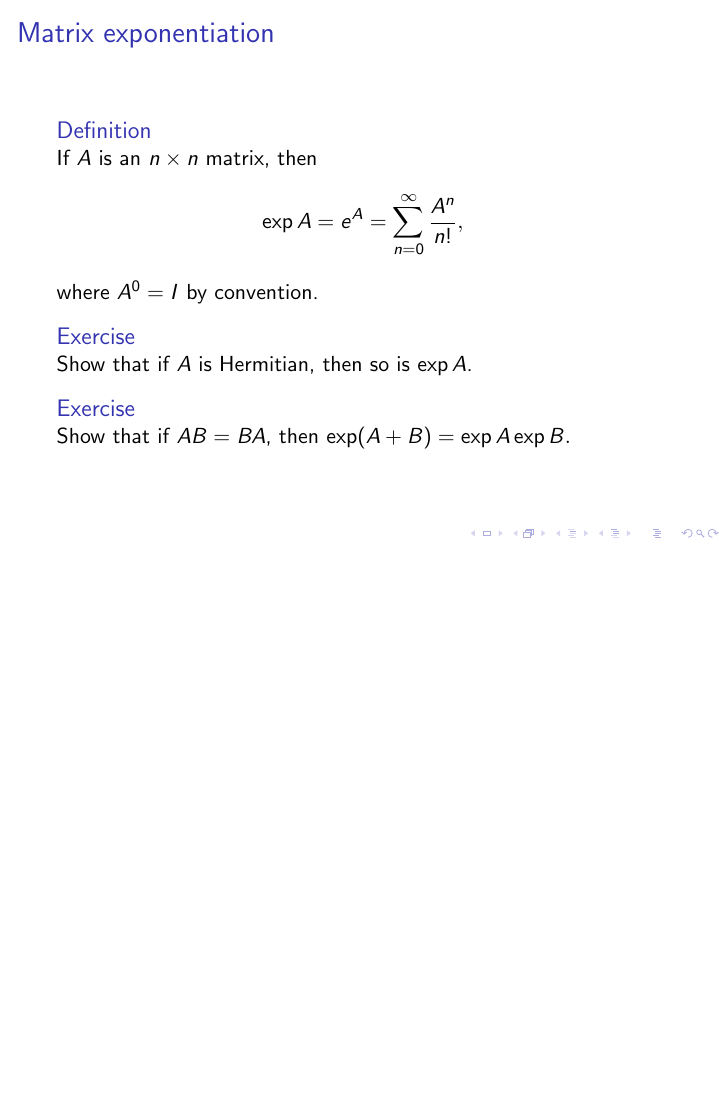
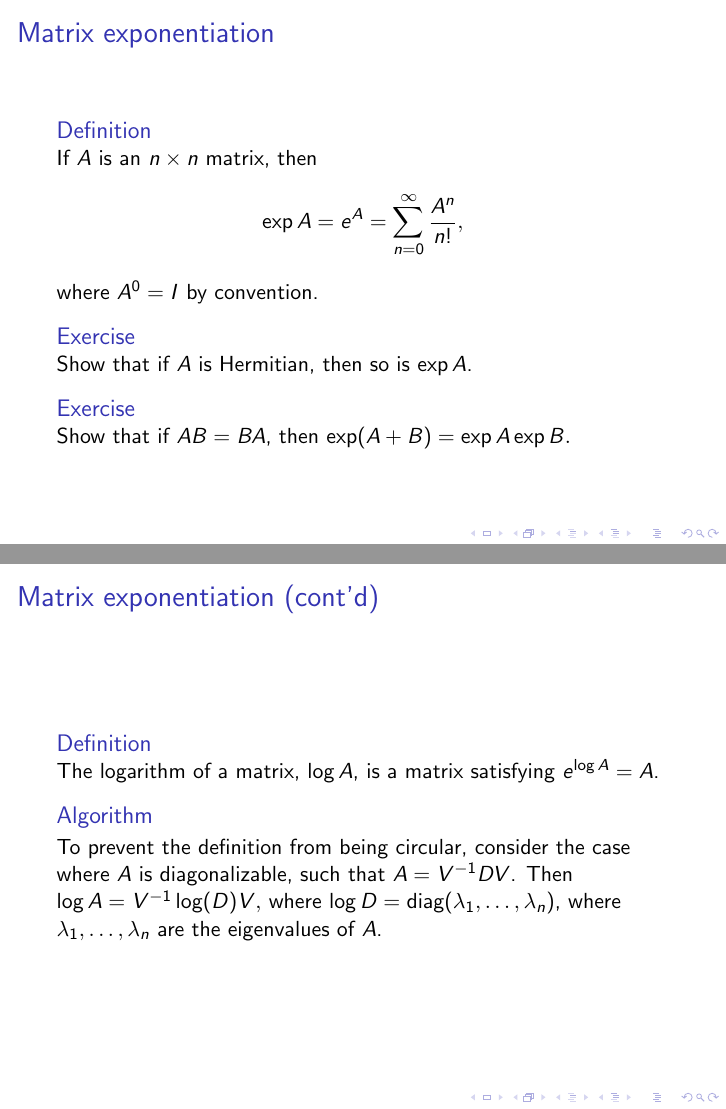
Before and after one commit to smburdick/linear-algebra-slides, LaTeX slides (Linear_algebra.tex): page 31 of 62 before the commit and pages 31 and 32 of 63 after it, the two joined at a grey line, the shorter picture padded with empty space. Compiled offline with pdfLaTeX.

Commit message:
Matrix diagonalization

```diff
--- a/Linear_algebra.tex
+++ b/Linear_algebra.tex
@@ -547,6 +547,18 @@ Show that every quantum operator is unitary.
     \end{block}
 \end{frame}
 
+\begin{frame}{Matrix exponentiation (cont'd)}
+    \begin{block}{Definition}
+        The logarithm of a matrix, $\log A$, is a matrix satisfying $e^{\log A} = A$.
+    \end{block}
+    \begin{block}{Algorithm}
+        To prevent the definition from being circular, consider the case where $A$ is
+        diagonalizable, such that $A=V^{-1}DV$. Then $\log A=V^{-1}\log (D) V,$ where
+        $\log D=\diag(\lambda_1,\ldots,\lambda_n)$, where $\lambda_1,\ldots,\lambda_n$
+        are the eigenvalues of $A$.
+    \end{block}
+\end{frame}
+
 \begin{frame}{The Kronecker product}
 
 \begin{block}{Definition}
```
